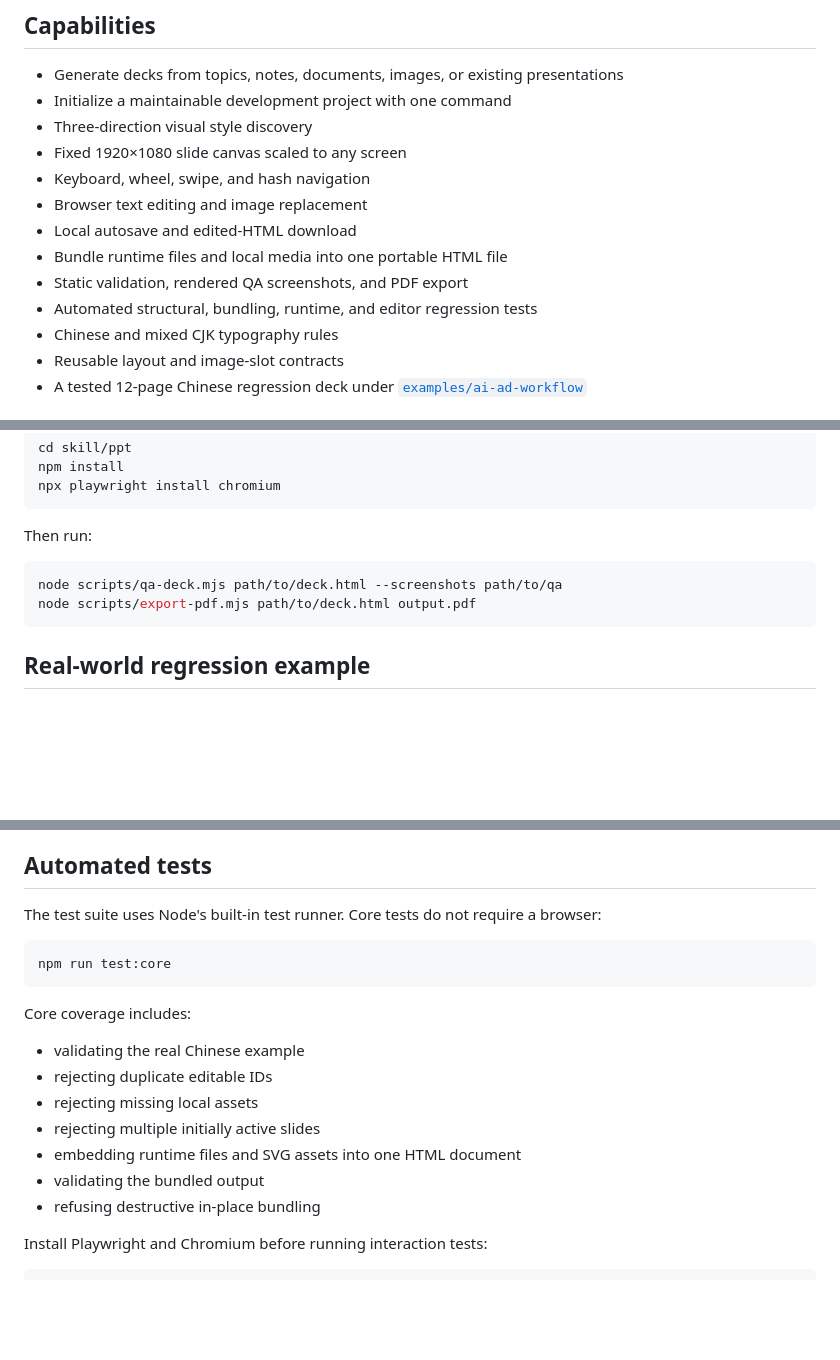
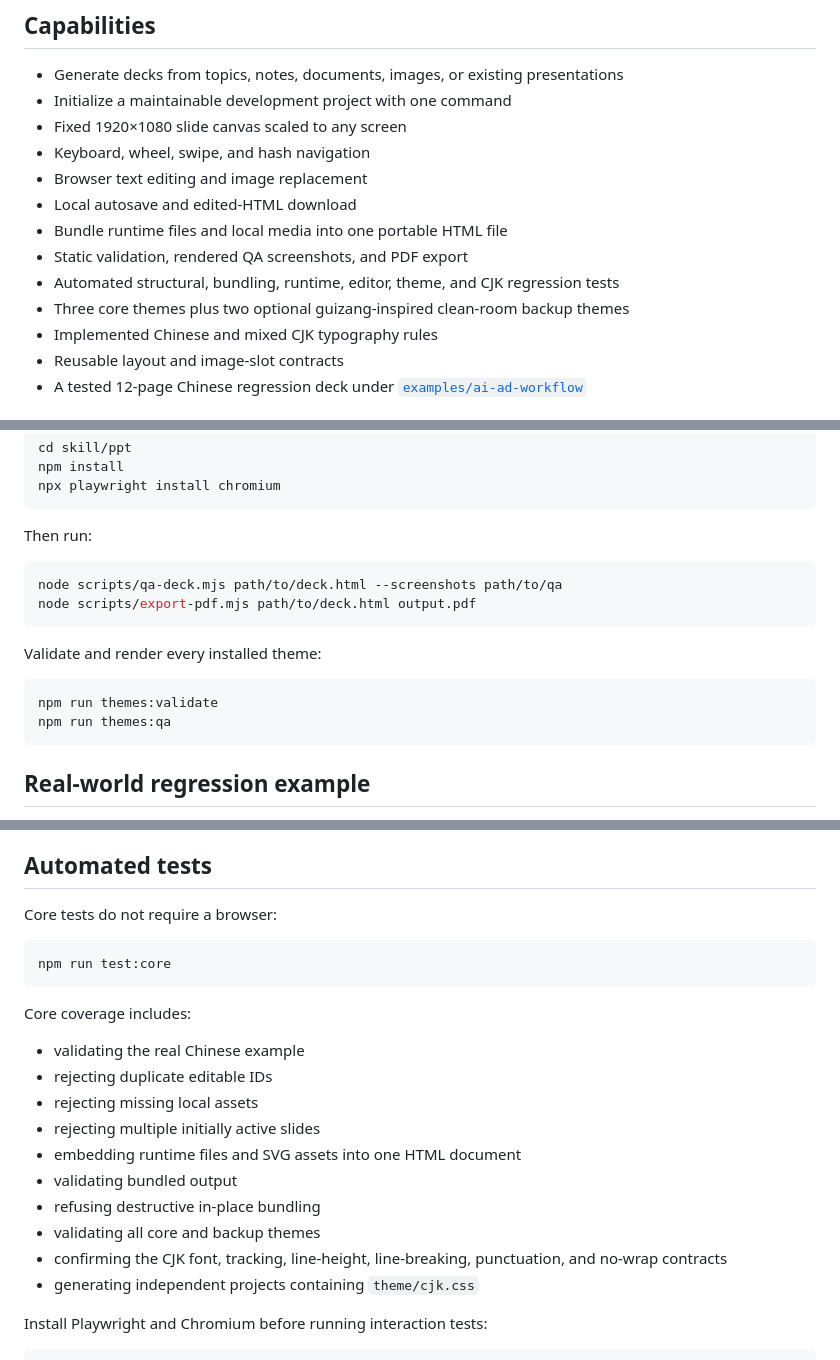
Before and after one commit to yaney01/skill, a Markdown page: ppt/README.md, 3 parts joined by grey strips. Drawn GitHub-style; blank space fills up the shorter version.

````diff
--- a/ppt/README.md
+++ b/ppt/README.md
@@ -13,15 +13,15 @@ A cross-agent skill for creating editable, fixed-stage HTML presentations.
 
 - Generate decks from topics, notes, documents, images, or existing presentations
 - Initialize a maintainable development project with one command
-- Three-direction visual style discovery
 - Fixed 1920×1080 slide canvas scaled to any screen
 - Keyboard, wheel, swipe, and hash navigation
 - Browser text editing and image replacement
 - Local autosave and edited-HTML download
 - Bundle runtime files and local media into one portable HTML file
 - Static validation, rendered QA screenshots, and PDF export
-- Automated structural, bundling, runtime, and editor regression tests
-- Chinese and mixed CJK typography rules
+- Automated structural, bundling, runtime, editor, theme, and CJK regression tests
+- Three core themes plus two optional guizang-inspired clean-room backup themes
+- Implemented Chinese and mixed CJK typography rules
 - Reusable layout and image-slot contracts
 - A tested 12-page Chinese regression deck under [`examples/ai-ad-workflow`](./examples/ai-ad-workflow/)
 
@@ -126,6 +183,13 @@ node scripts/qa-deck.mjs path/to/deck.html --screenshots path/to/qa
 node scripts/export-pdf.mjs path/to/deck.html output.pdf
 ```
 
+Validate and render every installed theme:
+
+```bash
+npm run themes:validate
+npm run themes:qa
+```
+
 ## Real-world regression example
 
 The example deck at [`examples/ai-ad-workflow`](./examples/ai-ad-workflow/) contains 12 Chinese slides and two local SVG assets. It covers cover, statement, section, data hero, comparison, image split, three-column, evidence grid, process, quote, timeline, and closing layouts.
@@ -148,7 +212,7 @@ The committed QA record confirms 12 rendered slides, zero overflow or out-of-bou
 
 ## Automated tests
 
-The test suite uses Node's built-in test runner. Core tests do not require a browser:
+Core tests do not require a browser:
 
 ```bash
 npm run test:core
@@ -161,8 +225,11 @@ Core coverage includes:
 - rejecting missing local assets
 - rejecting multiple initially active slides
 - embedding runtime files and SVG assets into one HTML document
-- validating the bundled output
+- validating bundled output
 - refusing destructive in-place bundling
+- validating all core and backup themes
+- confirming the CJK font, tracking, line-height, line-breaking, punctuation, and no-wrap contracts
+- generating independent projects containing `theme/cjk.css`
 
 Install Playwright and Chromium before running interaction tests:
 
````
Also changed, not shown: other parts of ppt/README.md (+68 -11 lines).
